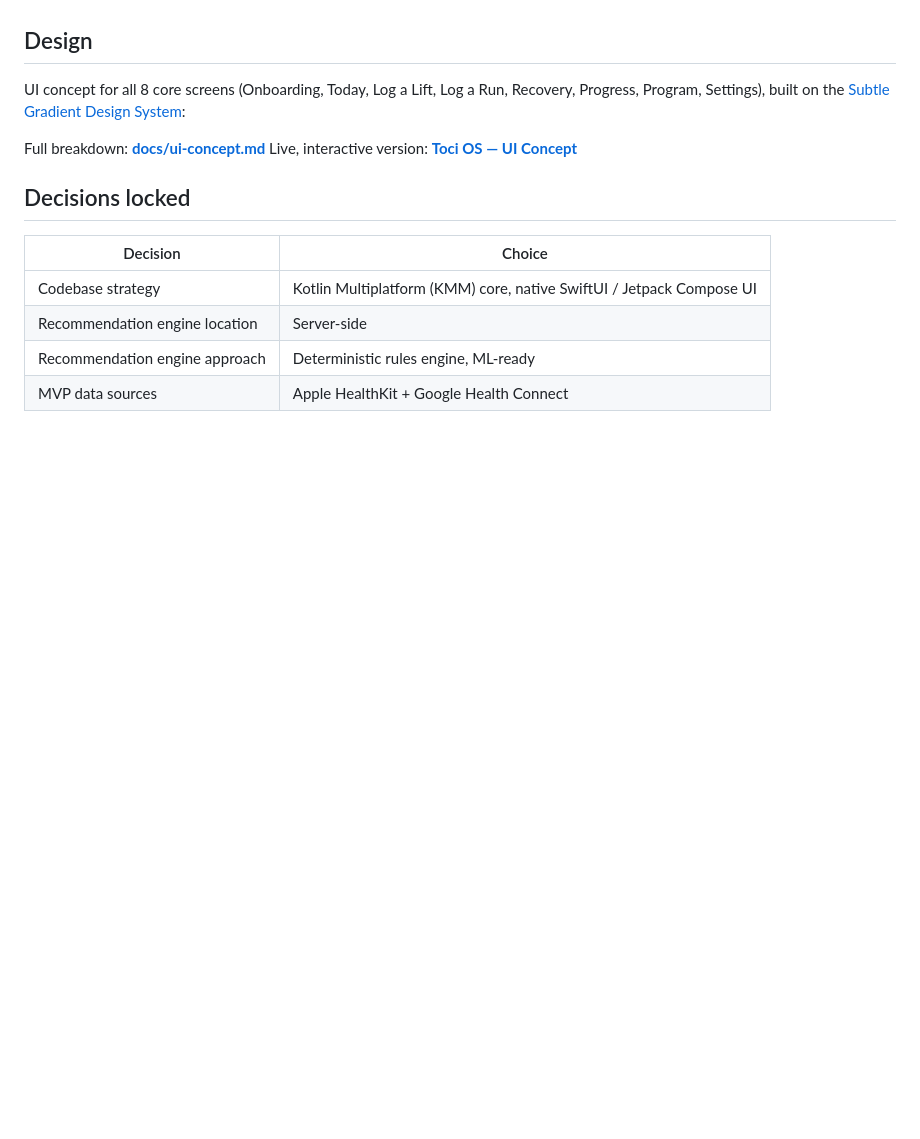
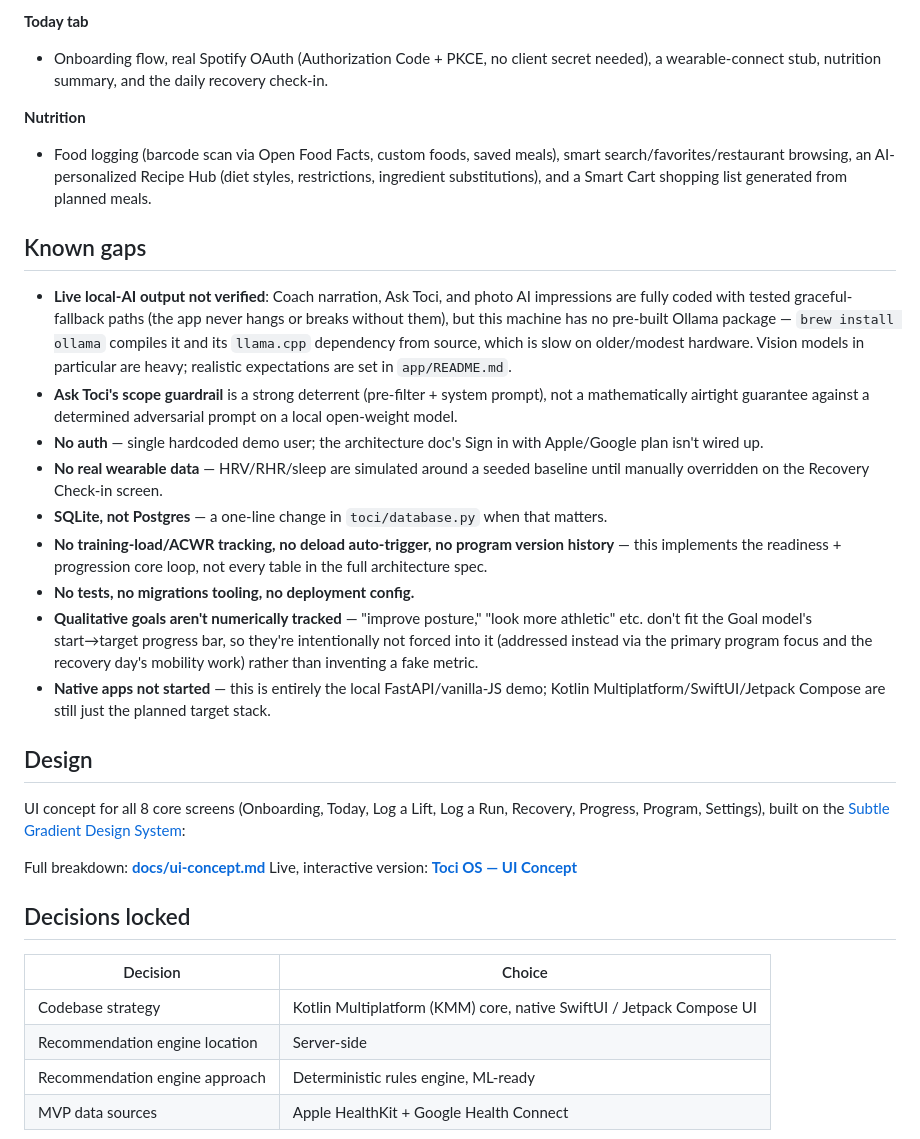
Before and after one commit to AaronMontano99/Toci-OS, a Markdown page: README.md, the part around one of its changes. Rendered like a GitHub page; blank space fills up the shorter version.

```diff
--- a/README.md
+++ b/README.md
@@ -32,3 +47,20 @@ Still ahead for Program: adherence/consistency detail, recent-changes history, a
+**Today tab**
+- Onboarding flow, real Spotify OAuth (Authorization Code + PKCE, no client secret needed), a wearable-connect stub, nutrition summary, and the daily recovery check-in.
+
+**Nutrition**
+- Food logging (barcode scan via Open Food Facts, custom foods, saved meals), smart search/favorites/restaurant browsing, an AI-personalized Recipe Hub (diet styles, restrictions, ingredient substitutions), and a Smart Cart shopping list generated from planned meals.
+
+## Known gaps
+
+- **Live local-AI output not verified**: Coach narration, Ask Toci, and photo AI impressions are fully coded with tested graceful-fallback paths (the app never hangs or breaks without them), but this machine has no pre-built Ollama package — `brew install ollama` compiles it and its `llama.cpp` dependency from source, which is slow on older/modest hardware. Vision models in particular are heavy; realistic expectations are set in `app/README.md`.
+- **Ask Toci's scope guardrail** is a strong deterrent (pre-filter + system prompt), not a mathematically airtight guarantee against a determined adversarial prompt on a local open-weight model.
+- **No auth** — single hardcoded demo user; the architecture doc's Sign in with Apple/Google plan isn't wired up.
+- **No real wearable data** — HRV/RHR/sleep are simulated around a seeded baseline until manually overridden on the Recovery Check-in screen.
+- **SQLite, not Postgres** — a one-line change in `toci/database.py` when that matters.
+- **No training-load/ACWR tracking, no deload auto-trigger, no program version history** — this implements the readiness + progression core loop, not every table in the full architecture spec.
+- **No tests, no migrations tooling, no deployment config.**
+- **Qualitative goals aren't numerically tracked** — "improve posture," "look more athletic" etc. don't fit the Goal model's start→target progress bar, so they're intentionally not forced into it (addressed instead via the primary program focus and the recovery day's mobility work) rather than inventing a fake metric.
+- **Native apps not started** — this is entirely the local FastAPI/vanilla-JS demo; Kotlin Multiplatform/SwiftUI/Jetpack Compose are still just the planned target stack.
 
 ## Design
 
```
Also changed, not shown: other parts of README.md (+31 -16 lines).
